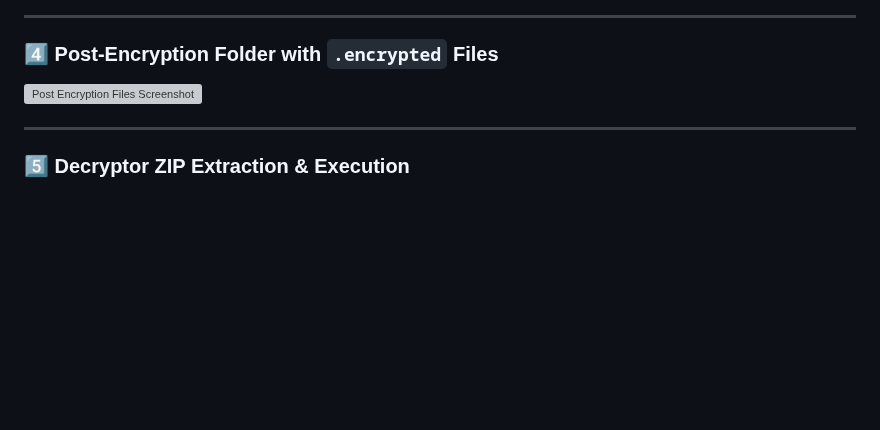
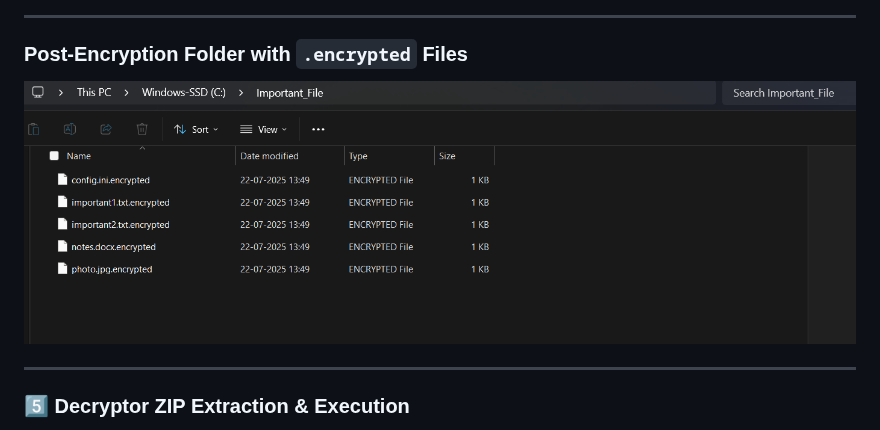
Before and after one commit to FaizalRahman01/Ransomware_Simulator, a Markdown page: README.md, the part around the change. Drawn GitHub-style; blank space fills up the shorter version; grey boxes are pictures that could not be loaded.

```diff
--- a/README.md
+++ b/README.md
@@ -867,8 +867,8 @@ This confirms the working of the decryptor tool.
 
 ---
 
-### 4️⃣ Post-Encryption Folder with `.encrypted` Files
-![Post Encryption Files Screenshot](./apk%20files%20AND%20exe%20Files/Post-Encryption%20Files.jpg)
+### Post-Encryption Folder with `.encrypted` Files
+![Post Encryption Files](./apk%20files%20%20AND%20exe%20Files/PostEncryptionFilesScreenshot.png)
 
 ---
 
```
